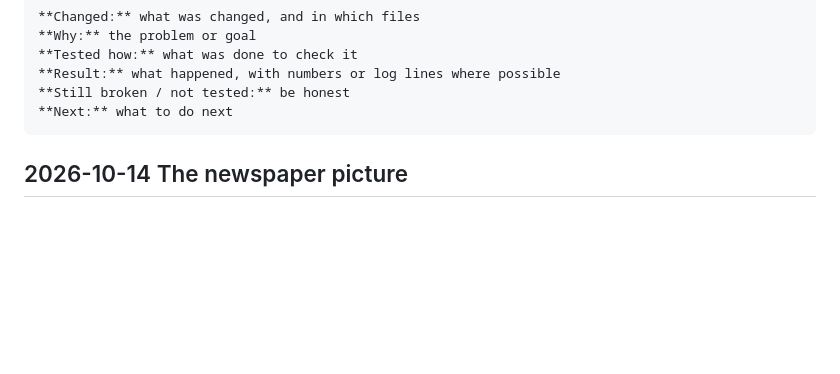
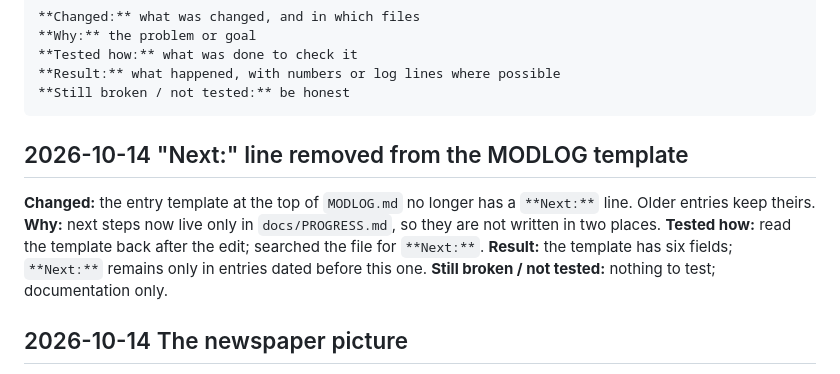
Before and after one commit to farhansolodev/papersplease_rea, a Markdown page: MODLOG.md, the part around the change. Drawn GitHub-style; blank space fills up the shorter version.

Commit message:
Remove the Next line from the MODLOG template
Co-Authored-By: Claude Opus 5.5 <noreply@anthropic.com>

````diff
--- a/MODLOG.md
+++ b/MODLOG.md
@@ -12,8 +12,15 @@ below this header. "Tested" means it was actually run; otherwise write
 **Tested how:** what was done to check it
 **Result:** what happened, with numbers or log lines where possible
 **Still broken / not tested:** be honest
-**Next:** what to do next
 ```
+
+## 2026-10-14 "Next:" line removed from the MODLOG template
+
+**Changed:** the entry template at the top of `MODLOG.md` no longer has a `**Next:**` line. Older entries keep theirs.
+**Why:** next steps now live only in `docs/PROGRESS.md`, so they are not written in two places.
+**Tested how:** read the template back after the edit; searched the file for `**Next:**`.
+**Result:** the template has six fields; `**Next:**` remains only in entries dated before this one.
+**Still broken / not tested:** nothing to test; documentation only.
 
 ## 2026-10-14 The newspaper picture
 
````
